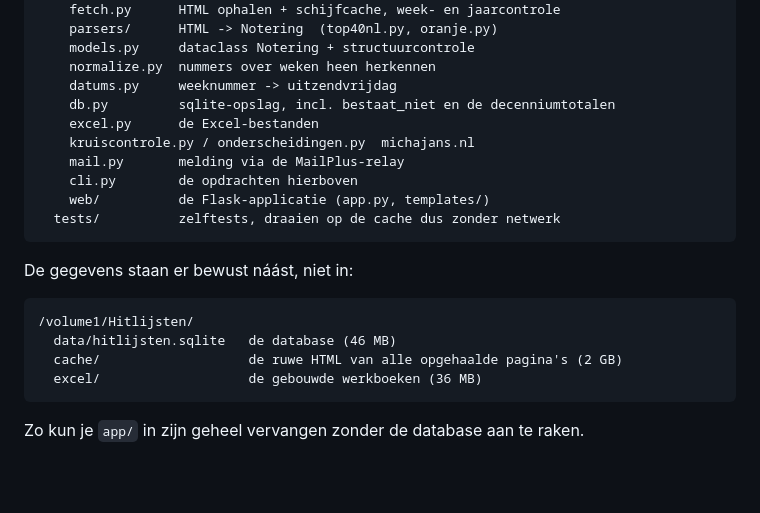
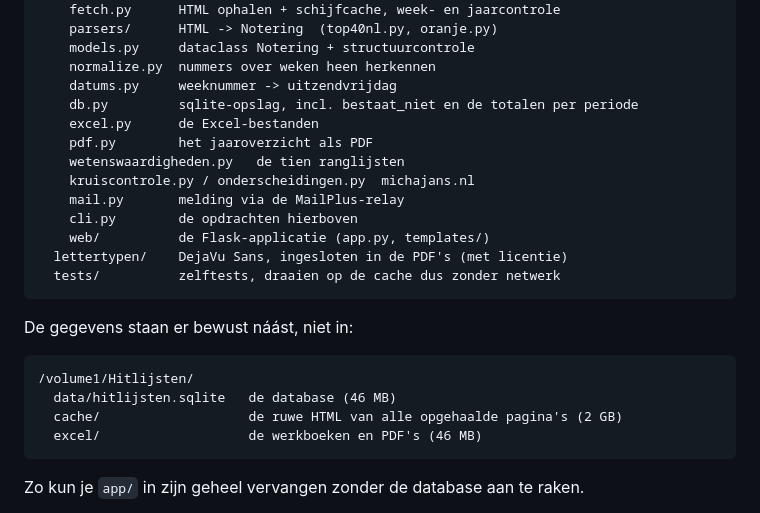
Before and after one commit to hghaken/hitlijsten, a Markdown page: LEESMIJ.md, the part around one of its changes. Drawn GitHub-style; blank space fills up the shorter version.

````diff
--- a/LEESMIJ.md
+++ b/LEESMIJ.md
@@ -402,12 +404,15 @@ Top 30 van 1965" die in werkelijkheid de lijst van vorige week is.
     models.py     dataclass Notering + structuurcontrole
     normalize.py  nummers over weken heen herkennen
     datums.py     weeknummer -> uitzendvrijdag
-    db.py         sqlite-opslag, incl. bestaat_niet en de decenniumtotalen
+    db.py         sqlite-opslag, incl. bestaat_niet en de totalen per periode
     excel.py      de Excel-bestanden
+    pdf.py        het jaaroverzicht als PDF
+    wetenswaardigheden.py   de tien ranglijsten
     kruiscontrole.py / onderscheidingen.py  michajans.nl
     mail.py       melding via de MailPlus-relay
     cli.py        de opdrachten hierboven
     web/          de Flask-applicatie (app.py, templates/)
+  lettertypen/    DejaVu Sans, ingesloten in de PDF's (met licentie)
   tests/          zelftests, draaien op de cache dus zonder netwerk
 ```
 
@@ -417,7 +422,7 @@ De gegevens staan er bewust náást, niet in:
 /volume1/Hitlijsten/
   data/hitlijsten.sqlite   de database (46 MB)
   cache/                   de ruwe HTML van alle opgehaalde pagina's (2 GB)
-  excel/                   de gebouwde werkboeken (36 MB)
+  excel/                   de werkboeken en PDF's (46 MB)
 ```
 
 Zo kun je `app/` in zijn geheel vervangen zonder de database aan te raken.
````
Also changed, not shown: other parts of LEESMIJ.md (+21 -13 lines), README.md (added, +22 -0 lines).
